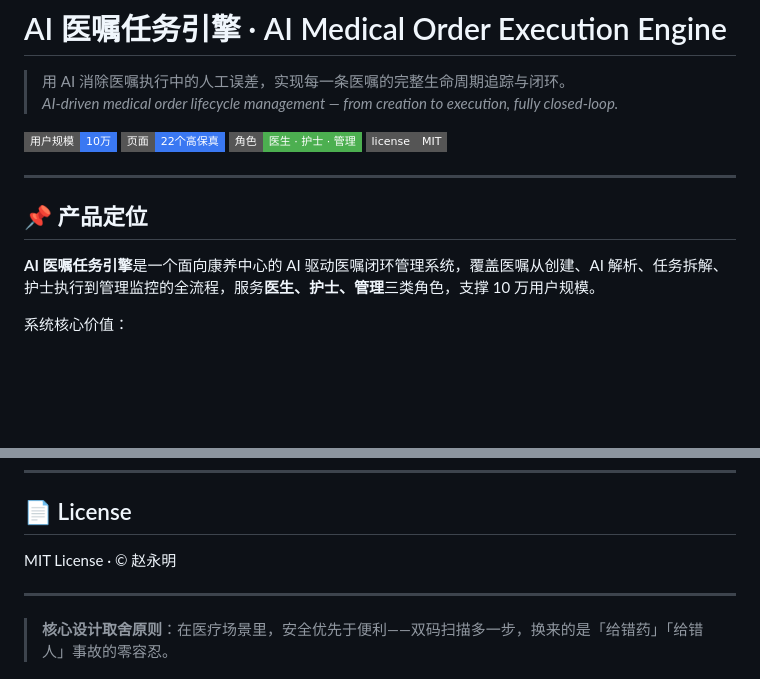
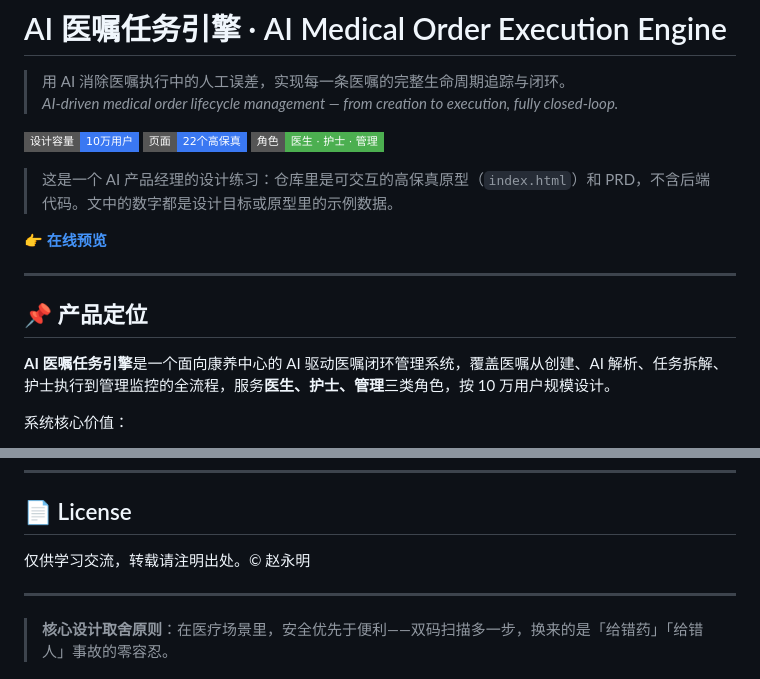
Before and after one commit to panglezym/AI-Medical-Order-Execution-Engine, a Markdown page: README.md, 2 parts joined by grey strips. Rendered like a GitHub page; badges without logos; blank space fills up the shorter version.

```diff
--- a/README.md
+++ b/README.md
@@ -3,16 +3,19 @@
 > 用 AI 消除医嘱执行中的人工误差，实现每一条医嘱的完整生命周期追踪与闭环。
 > *AI-driven medical order lifecycle management — from creation to execution, fully closed-loop.*
 
-[![用户规模](https://img.shields.io/badge/用户规模-10万-3A78F2?style=flat-square)](.)
+[![设计容量](https://img.shields.io/badge/设计容量-10万用户-3A78F2?style=flat-square)](.)
 [![页面数量](https://img.shields.io/badge/页面-22个高保真-3A78F2?style=flat-square)](.)
 [![角色覆盖](https://img.shields.io/badge/角色-医生%20·%20护士%20·%20管理-4CAF50?style=flat-square)](.)
-[![License](https://img.shields.io/badge/license-MIT-gray?style=flat-square)](.)
+
+> 这是一个 AI 产品经理的设计练习：仓库里是可交互的高保真原型（`index.html`）和 PRD，不含后端代码。文中的数字都是设计目标或原型里的示例数据。
+
+**👉 [在线预览](https://panglezym.github.io/AI-Medical-Order-Execution-Engine/)**
 
 ---
 
 ## 📌 产品定位
 
-**AI 医嘱任务引擎**是一个面向康养中心的 AI 驱动医嘱闭环管理系统，覆盖医嘱从创建、AI 解析、任务拆解、护士执行到管理监控的全流程，服务**医生、护士、管理**三类角色，支撑 10 万用户规模。
+**AI 医嘱任务引擎**是一个面向康养中心的 AI 驱动医嘱闭环管理系统，覆盖医嘱从创建、AI 解析、任务拆解、护士执行到管理监控的全流程，服务**医生、护士、管理**三类角色，按 10 万用户规模设计。
 
 系统核心价值：
 - **医嘱解析自动化** — 医生自然语言输入，AI 自动提取结构化字段，解放填表负担
@@ -309,7 +273,7 @@ ai-medical-order-engine/
 
 ## 📄 License
 
-MIT License · © 赵永明
+仅供学习交流，转载请注明出处。© 赵永明
 
 ---
 
```
Also changed, not shown: other parts of README.md (+18 -57 lines).
